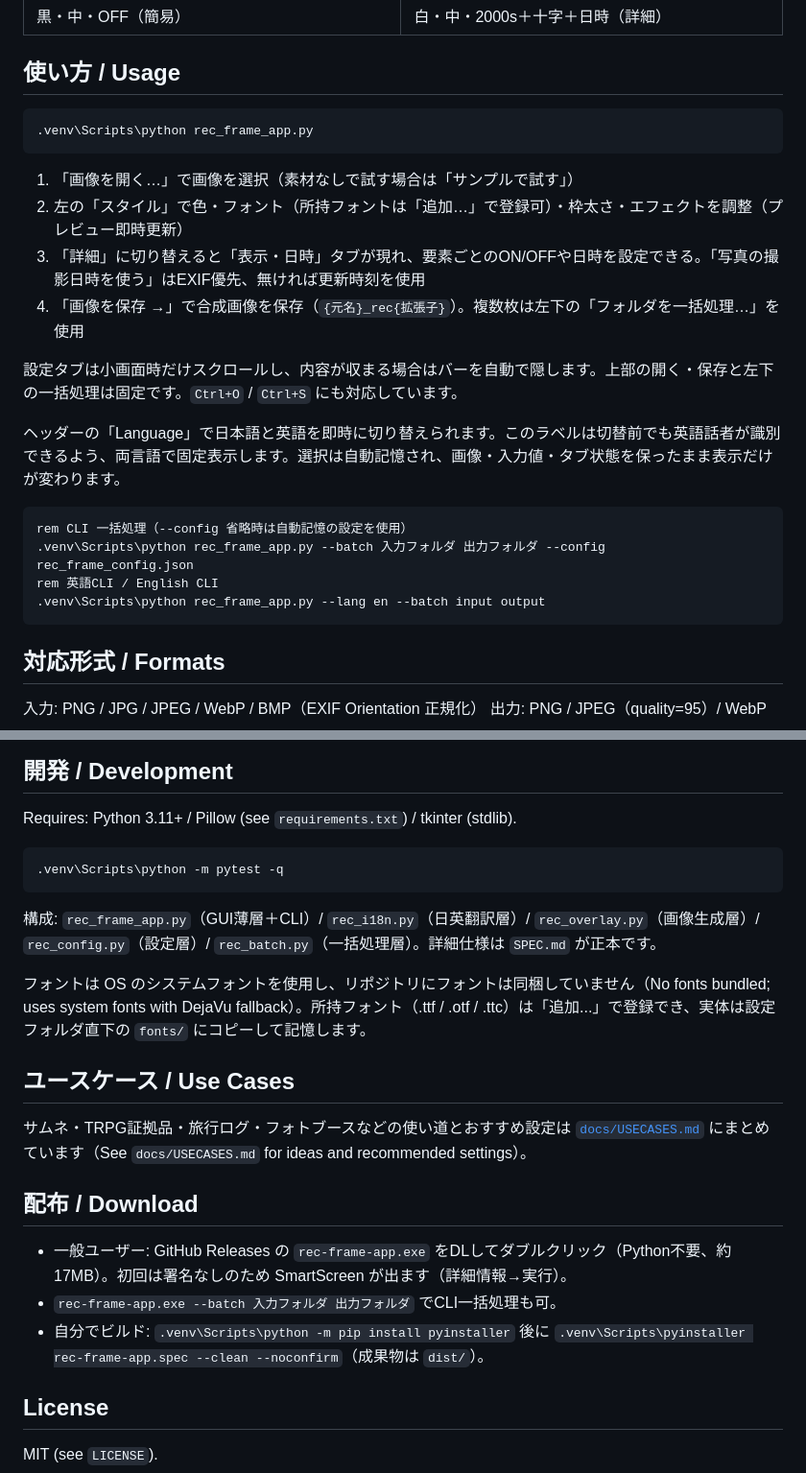
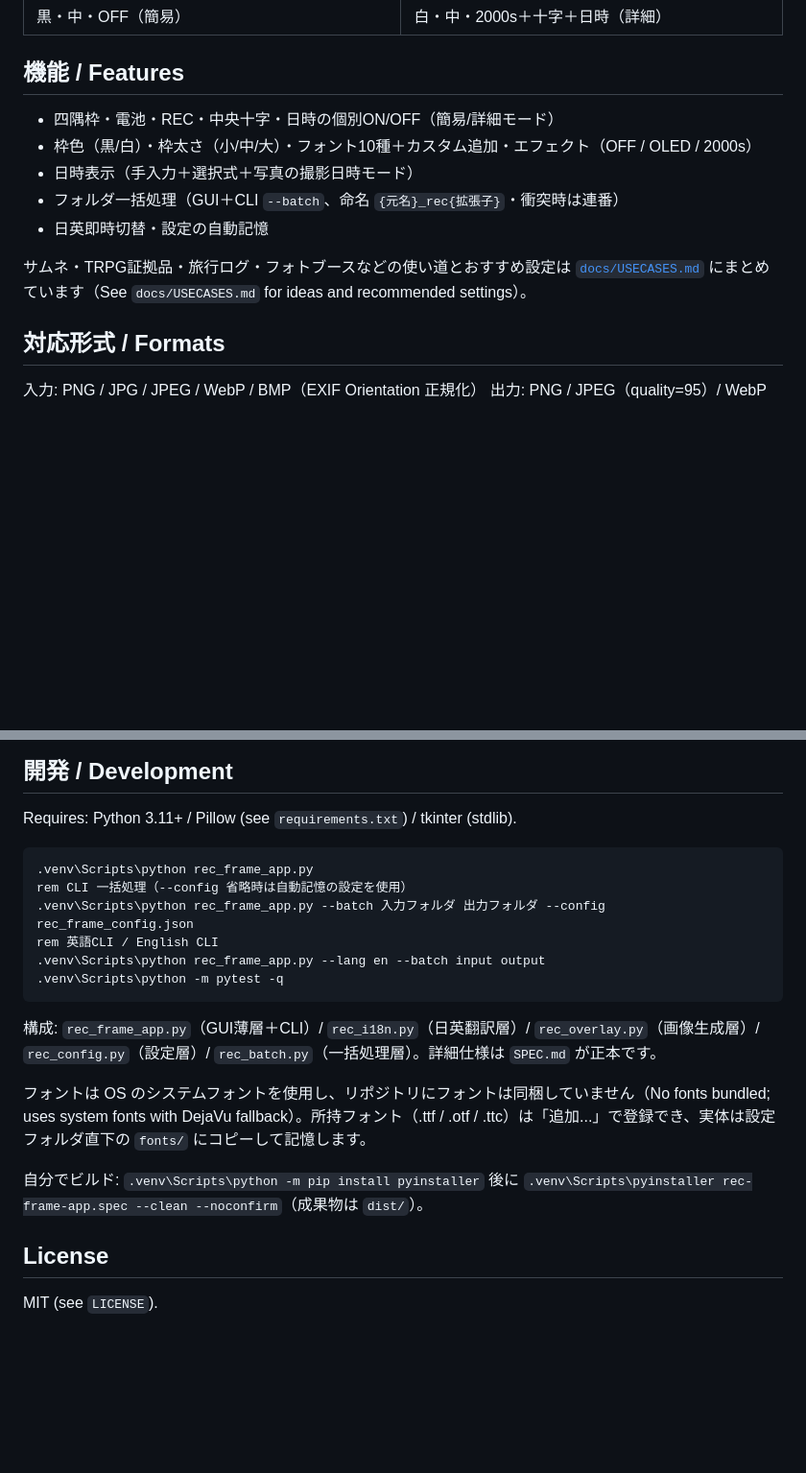
Before and after one commit to treeturtlefall-arch/rec-frame-app, a Markdown page: README.md, 2 parts joined by grey strips. Shown: that part at 96% size. Drawn GitHub-style; blank space fills up the shorter version.

````diff
--- a/README.md
+++ b/README.md
@@ -14,27 +32,15 @@ Camera viewfinder style overlay (corner brackets + battery + red REC dot) compos
 | ![anime clean](docs/assets/examples/anime_clean.jpg) | ![anime 2000s](docs/assets/examples/anime_2000s.jpg) |
 | 黒・中・OFF（簡易） | 白・中・2000s＋十字＋日時（詳細） |
 
-## 使い方 / Usage
+## 機能 / Features
 
-```bat
-.venv\Scripts\python rec_frame_app.py
-```
+- 四隅枠・電池・REC・中央十字・日時の個別ON/OFF（簡易/詳細モード）
+- 枠色（黒/白）・枠太さ（小/中/大）・フォント10種＋カスタム追加・エフェクト（OFF / OLED / 2000s）
+- 日時表示（手入力＋選択式＋写真の撮影日時モード）
+- フォルダ一括処理（GUI＋CLI `--batch`、命名 `{元名}_rec{拡張子}`・衝突時は連番）
+- 日英即時切替・設定の自動記憶
 
-1. 「画像を開く…」で画像を選択（素材なしで試す場合は「サンプルで試す」）
-2. 左の「スタイル」で色・フォント（所持フォントは「追加…」で登録可）・枠太さ・エフェクトを調整（プレビュー即時更新）
-3. 「詳細」に切り替えると「表示・日時」タブが現れ、要素ごとのON/OFFや日時を設定できる。「写真の撮影日時を使う」はEXIF優先、無ければ更新時刻を使用
-4. 「画像を保存 →」で合成画像を保存（`{元名}_rec{拡張子}`）。複数枚は左下の「フォルダを一括処理…」を使用
-
-設定タブは小画面時だけスクロールし、内容が収まる場合はバーを自動で隠します。上部の開く・保存と左下の一括処理は固定です。`Ctrl+O` / `Ctrl+S` にも対応しています。
-
-ヘッダーの「Language」で日本語と英語を即時に切り替えられます。このラベルは切替前でも英語話者が識別できるよう、両言語で固定表示します。選択は自動記憶され、画像・入力値・タブ状態を保ったまま表示だけが変わります。
-
-```bat
-rem CLI 一括処理（--config 省略時は自動記憶の設定を使用）
-.venv\Scripts\python rec_frame_app.py --batch 入力フォルダ 出力フォルダ --config rec_frame_config.json
-rem 英語CLI / English CLI
-.venv\Scripts\python rec_frame_app.py --lang en --batch input output
-```
+サムネ・TRPG証拠品・旅行ログ・フォトブースなどの使い道とおすすめ設定は [`docs/USECASES.md`](docs/USECASES.md) にまとめています（See `docs/USECASES.md` for ideas and recommended settings）。
 
 ## 対応形式 / Formats
 
@@ -53,6 +59,11 @@ rem 英語CLI / English CLI
 Requires: Python 3.11+ / Pillow (see `requirements.txt`) / tkinter (stdlib).
 
 ```bat
+.venv\Scripts\python rec_frame_app.py
+rem CLI 一括処理（--config 省略時は自動記憶の設定を使用）
+.venv\Scripts\python rec_frame_app.py --batch 入力フォルダ 出力フォルダ --config rec_frame_config.json
+rem 英語CLI / English CLI
+.venv\Scripts\python rec_frame_app.py --lang en --batch input output
 .venv\Scripts\python -m pytest -q
 ```
 
@@ -60,15 +71,7 @@ Requires: Python 3.11+ / Pillow (see `requirements.txt`) / tkinter (stdlib).
 
 フォントは OS のシステムフォントを使用し、リポジトリにフォントは同梱していません（No fonts bundled; uses system fonts with DejaVu fallback）。所持フォント（.ttf / .otf / .ttc）は「追加...」で登録でき、実体は設定フォルダ直下の `fonts/` にコピーして記憶します。
 
-## ユースケース / Use Cases
-
-サムネ・TRPG証拠品・旅行ログ・フォトブースなどの使い道とおすすめ設定は [`docs/USECASES.md`](docs/USECASES.md) にまとめています（See `docs/USECASES.md` for ideas and recommended settings）。
-
-## 配布 / Download
-
-- 一般ユーザー: GitHub Releases の `rec-frame-app.exe` をDLしてダブルクリック（Python不要、約17MB）。初回は署名なしのため SmartScreen が出ます（詳細情報→実行）。
-- `rec-frame-app.exe --batch 入力フォルダ 出力フォルダ` でCLI一括処理も可。
-- 自分でビルド: `.venv\Scripts\python -m pip install pyinstaller` 後に `.venv\Scripts\pyinstaller rec-frame-app.spec --clean --noconfirm`（成果物は `dist/`）。
+自分でビルド: `.venv\Scripts\python -m pip install pyinstaller` 後に `.venv\Scripts\pyinstaller rec-frame-app.spec --clean --noconfirm`（成果物は `dist/`）。
 
 ## License
 
````
Also changed, not shown: other parts of README.md (+19 -1 lines), docs/assets/demo.gif (added).
